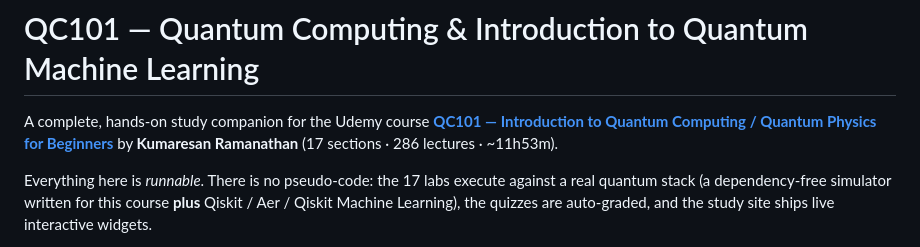
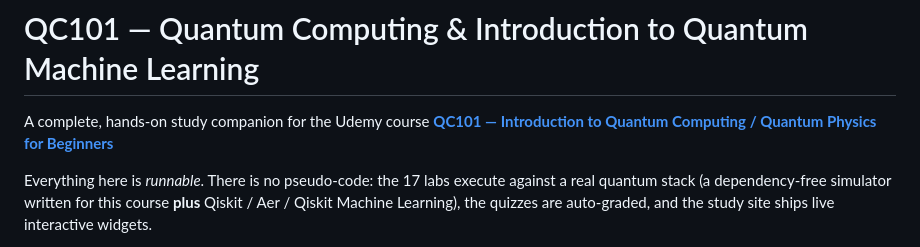
Before and after one commit to atalupadhyay1/introduction-to-quantum-computing, a Markdown page: README.md, the part around the change. Rendered like a GitHub page.

Commit message:
Revise README for QC101 course information
Updated course details and description in README.

```diff
--- a/README.md
+++ b/README.md
@@ -2,7 +2,7 @@
 
 A complete, hands-on study companion for the Udemy course
 **[QC101 — Introduction to Quantum Computing / Quantum Physics for Beginners](https://www.udemy.com/course/qc101-introduction-to-quantum-computing-quantum-physics-for-beginners/)**
-by **Kumaresan Ramanathan** (17 sections · 286 lectures · ~11h53m).
+
 
 Everything here is *runnable*. There is no pseudo-code: the 17 labs execute
 against a real quantum stack (a dependency-free simulator written for this
```
